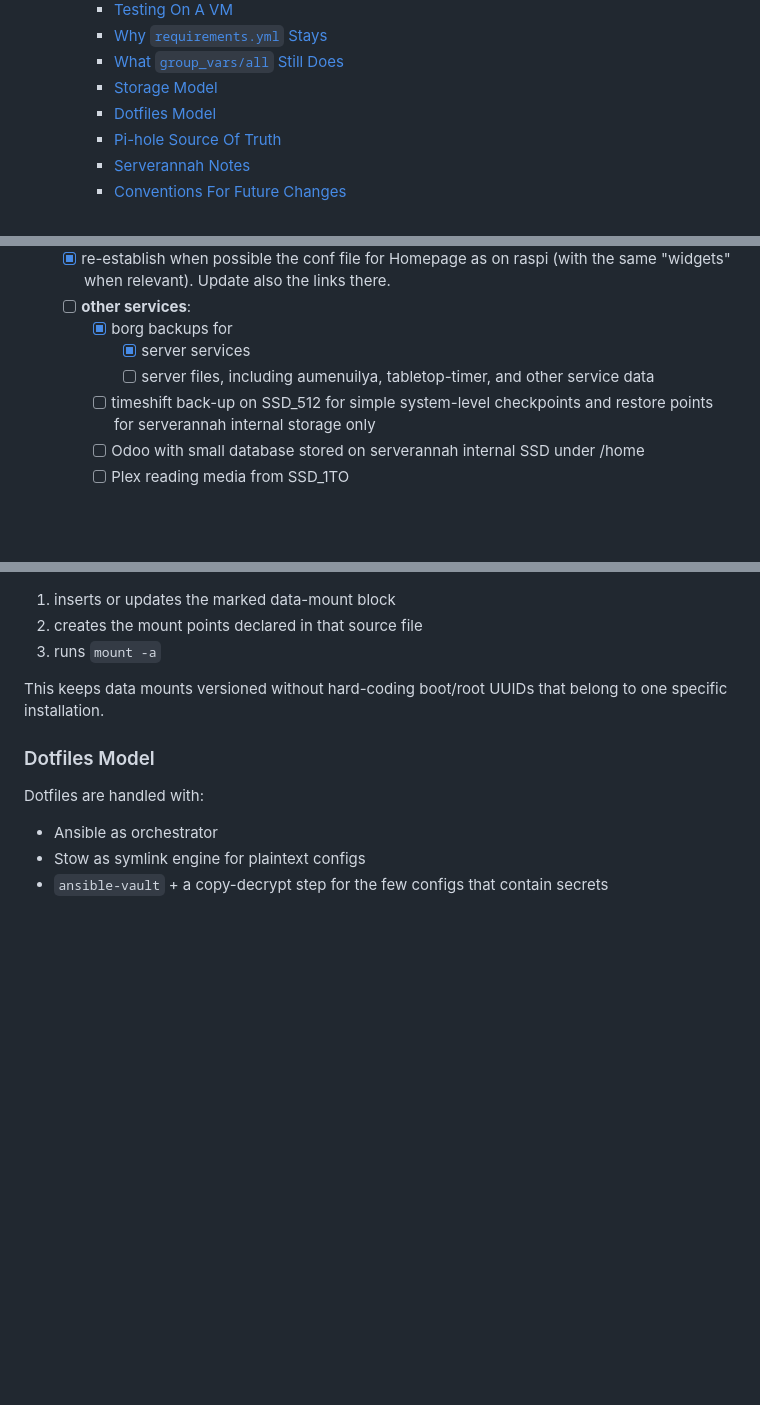
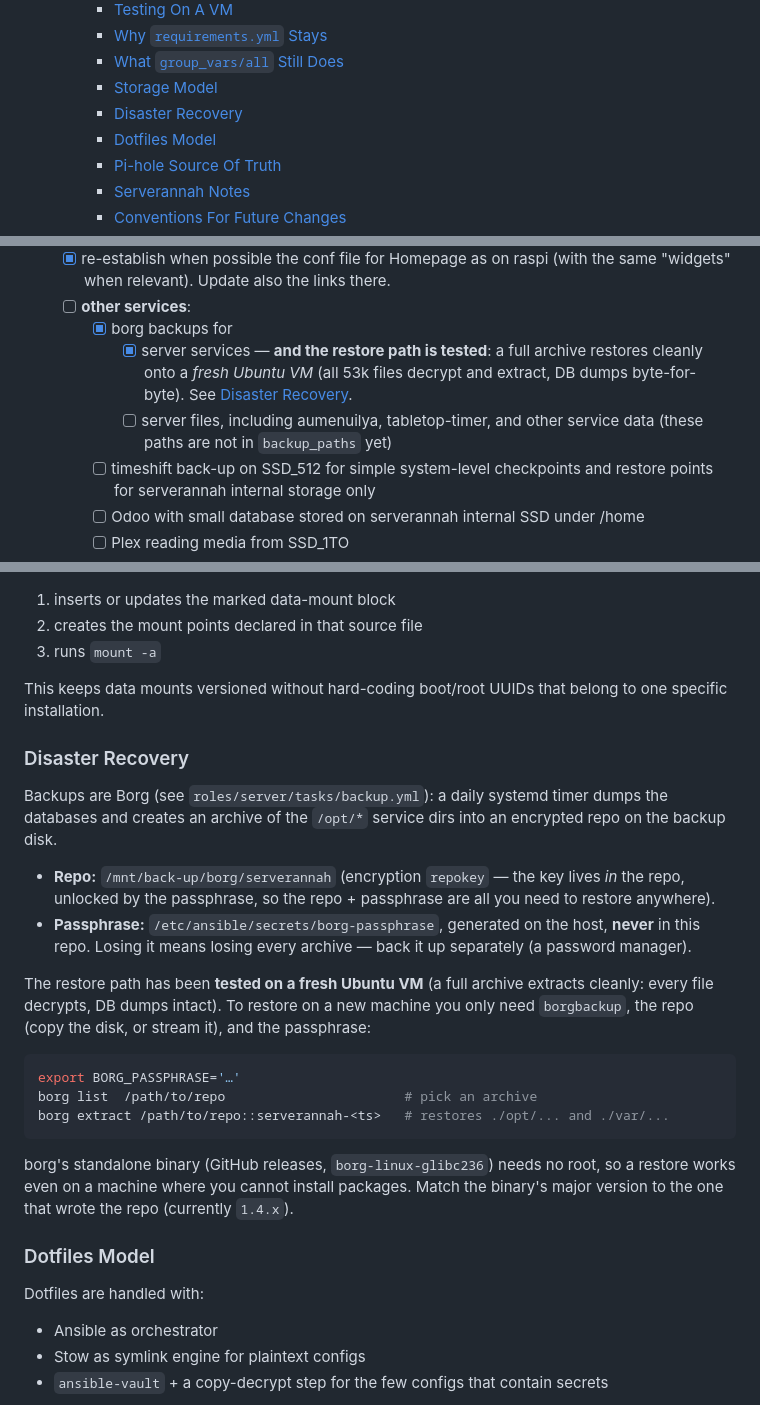
Before and after one commit to djspatule/ansible-autoconfig, a Markdown page: README.md, 3 parts joined by grey strips. Drawn GitHub-style; blank space fills up the shorter version.

Commit message:
updated done work

````diff
--- a/README.md
+++ b/README.md
@@ -20,6 +20,7 @@
     - [Why `requirements.yml` Stays](#why-requirementsyml-stays)
     - [What `group_vars/all` Still Does](#what-group_varsall-still-does)
     - [Storage Model](#storage-model)
+    - [Disaster Recovery](#disaster-recovery)
     - [Dotfiles Model](#dotfiles-model)
     - [Pi-hole Source Of Truth](#pi-hole-source-of-truth)
     - [Serverannah Notes](#serverannah-notes)
@@ -80,9 +81,12 @@ without implementing anything ('dry run')._
         the same "widgets" when relevant). Update also the links there.
   - [ ] **other services**:
     - [x] borg backups for
-      - [x] server services
+      - [x] server services — **and the restore path is tested**: a full archive
+            restores cleanly onto a *fresh Ubuntu VM* (all 53k files decrypt and
+            extract, DB dumps byte-for-byte). See
+            [Disaster Recovery](#disaster-recovery).
       - [ ] server files, including aumenuilya, tabletop-timer, and other
-            service data
+            service data (these paths are not in `backup_paths` yet)
     - [ ] timeshift back-up on SSD_512 for simple system-level checkpoints and
           restore points for serverannah internal storage only
     - [ ] Odoo with small database stored on serverannah internal SSD under
@@ -508,6 +512,34 @@ The server role then:
 This keeps data mounts versioned without hard-coding boot/root UUIDs that belong
 to one specific installation.
 
+### Disaster Recovery
+
+Backups are Borg (see `roles/server/tasks/backup.yml`): a daily systemd timer
+dumps the databases and creates an archive of the `/opt/*` service dirs into an
+encrypted repo on the backup disk.
+
+- **Repo:** `/mnt/back-up/borg/serverannah` (encryption `repokey` — the key lives
+  *in* the repo, unlocked by the passphrase, so the repo + passphrase are all you
+  need to restore anywhere).
+- **Passphrase:** `/etc/ansible/secrets/borg-passphrase`, generated on the host,
+  **never** in this repo. Losing it means losing every archive — back it up
+  separately (a password manager).
+
+The restore path has been **tested on a fresh Ubuntu VM** (a full archive
+extracts cleanly: every file decrypts, DB dumps intact). To restore on a new
+machine you only need `borgbackup`, the repo (copy the disk, or stream it), and
+the passphrase:
+
+```bash
+export BORG_PASSPHRASE='…'
+borg list  /path/to/repo                       # pick an archive
+borg extract /path/to/repo::serverannah-<ts>   # restores ./opt/... and ./var/...
+```
+
+borg's standalone binary (GitHub releases, `borg-linux-glibc236`) needs no root,
+so a restore works even on a machine where you cannot install packages. Match the
+binary's major version to the one that wrote the repo (currently `1.4.x`).
+
 ### Dotfiles Model
 
 Dotfiles are handled with:
````
